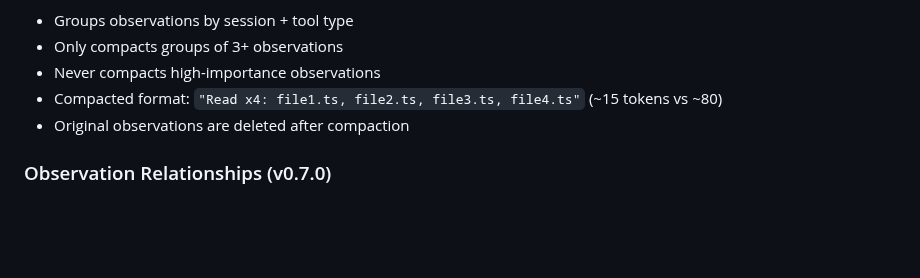
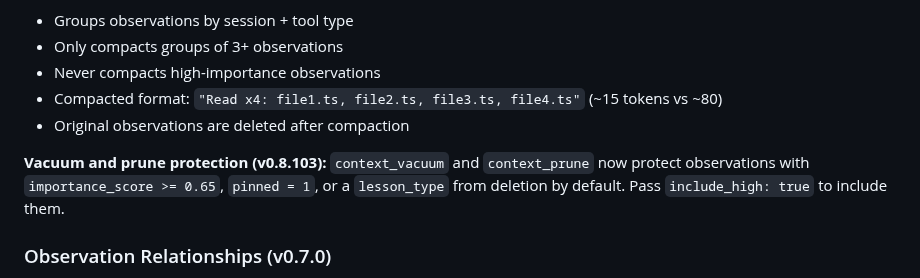
Before and after one commit to mrlesmithjr/claude-context-manager, a Markdown page: docs/ARCHITECTURE.md, the part around one of its changes. GitHub-like rendering; blank space fills up the shorter version.

Commit message:
docs: update CLAUDE.md for v0.8.103 P0 fixes -- vacuum/prune high-importance protection refs #141

```diff
--- a/docs/ARCHITECTURE.md
+++ b/docs/ARCHITECTURE.md
@@ -722,6 +722,8 @@ Old observations (>7 days) are compressed into summaries during `vacuum()`. Impl
 - Compacted format: `"Read x4: file1.ts, file2.ts, file3.ts, file4.ts"` (~15 tokens vs ~80)
 - Original observations are deleted after compaction
 
+**Vacuum and prune protection (v0.8.103):** `context_vacuum` and `context_prune` now protect observations with `importance_score >= 0.65`, `pinned = 1`, or a `lesson_type` from deletion by default. Pass `include_high: true` to include them.
+
 ### Observation Relationships (v0.7.0)
 
 Observations are automatically linked at capture time via `inferRelationships()` in `sqlite.ts`. Two relationship types are inferred:
```
Also changed, not shown: other parts of docs/ARCHITECTURE.md (+2 -2 lines), CLAUDE.md (+2 -2 lines).
